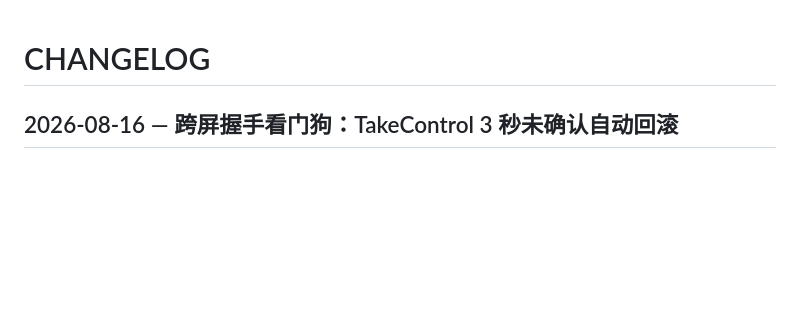
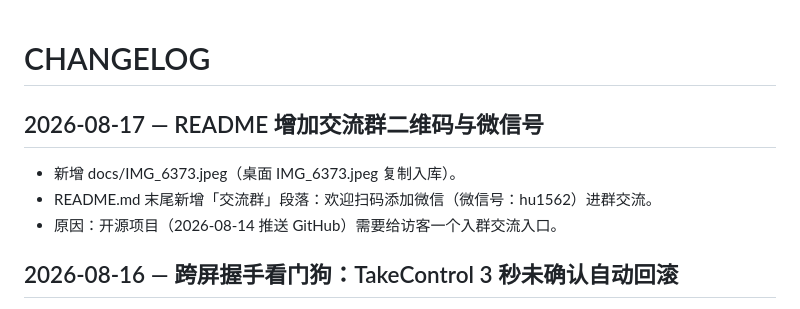
Before and after one commit to 178903734-netizen/ruiss, a Markdown page: CHANGELOG.md, the part around the change. Rendered like a GitHub page; blank space fills up the shorter version.

```diff
--- a/CHANGELOG.md
+++ b/CHANGELOG.md
@@ -1,4 +1,10 @@
 # CHANGELOG
+
+## 2026-08-17 — README 增加交流群二维码与微信号
+
+- 新增 docs/IMG_6373.jpeg（桌面 IMG_6373.jpeg 复制入库）。
+- README.md 末尾新增「交流群」段落：欢迎扫码添加微信（微信号：hu1562）进群交流。
+- 原因：开源项目（2026-08-14 推送 GitHub）需要给访客一个入群交流入口。
 
 ## 2026-08-16 — 跨屏握手看门狗：TakeControl 3 秒未确认自动回滚
 
```
Also changed, not shown: PROJECT.md (+1 -0 lines), README.md (+8 -0 lines), docs/IMG_6373.jpeg (added), 1 other file.
